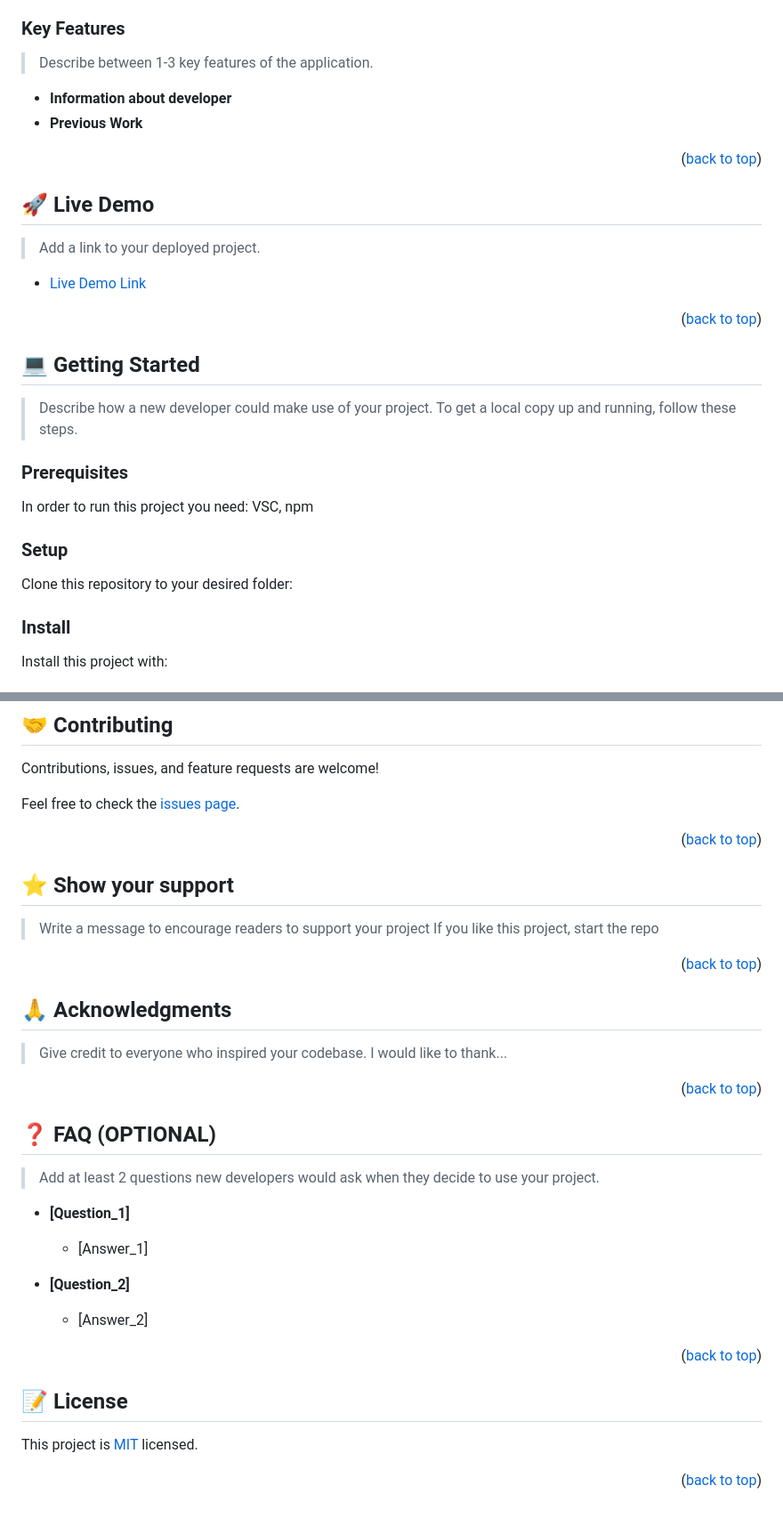
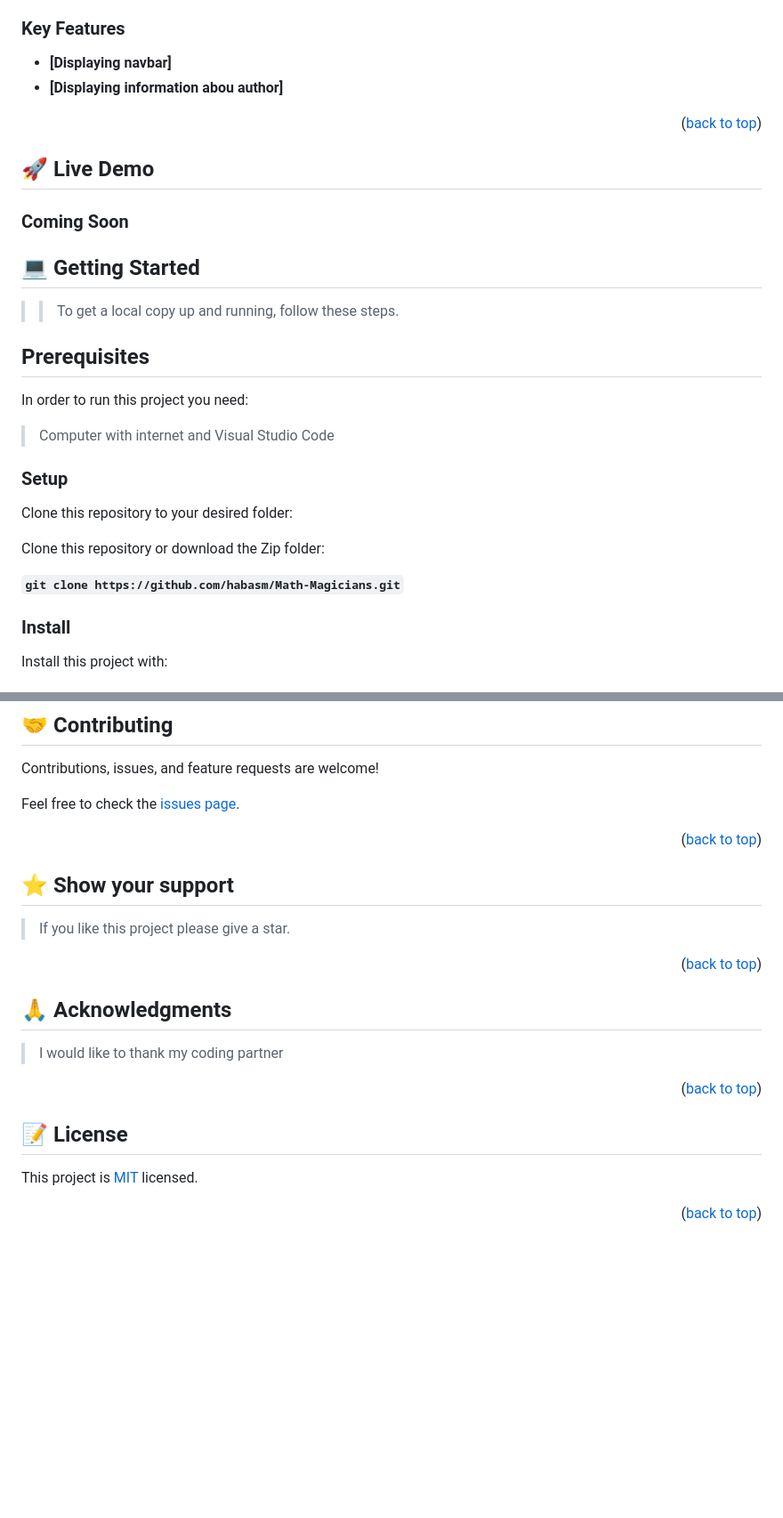
Before and after one commit to MarwanDev/marwan-portfolio, a Markdown page: README.md, 2 parts joined by grey strips. Shown at 89% size. GitHub-like rendering; blank space fills up the shorter version.

````diff
--- a/README.md
+++ b/README.md
@@ -87,47 +77,36 @@ After you're finished please remove all the comments and instructions!
 
 ### Key Features <a name="key-features"></a>
 
-> Describe between 1-3 key features of the application.
-- **Information about developer**
-- **Previous Work**
+- **[Displaying navbar]**
+- **[Displaying information abou author]**
+
 <p align="right">(<a href="#readme-top">back to top</a>)</p>
 
 <!-- LIVE DEMO -->
 
 ## 🚀 Live Demo <a name="live-demo"></a>
-
-> Add a link to your deployed project.
-- [Live Demo Link](https://yourdeployedapplicationlink.com)
-<p align="right">(<a href="#readme-top">back to top</a>)</p>
+### Coming Soon
 
 <!-- GETTING STARTED -->
 
 ## 💻 Getting Started <a name="getting-started"></a>
 
-> Describe how a new developer could make use of your project.
-To get a local copy up and running, follow these steps.
-### Prerequisites
+> > To get a local copy up and running, follow these steps.
 
-In order to run this project you need: VSC, npm
+## Prerequisites
 
-<!--
-Example command:
-```sh
- gem install rails
-```
- -->
+In order to run this project you need:
+
+> Computer with internet and
+> Visual Studio Code
 
 ### Setup
 
 Clone this repository to your desired folder:
 
-<!--
-Example commands:
-```sh
-  cd my-folder
-  git clone git@github.com:myaccount/my-project.git
-```
---->
+Clone this repository or download the Zip folder:
+
+**`git clone https://github.com/habasm/Math-Magicians.git`**
 
 ### Install
 
@@ -210,30 +189,14 @@ Feel free to check the [issues page](../../issues/).
 
 ## ⭐️ Show your support <a name="support"></a>
 
-> Write a message to encourage readers to support your project
-If you like this project, start the repo
+> If you like this project please give a star.
 <p align="right">(<a href="#readme-top">back to top</a>)</p>
 
 <!-- ACKNOWLEDGEMENTS -->
 
 ## 🙏 Acknowledgments <a name="acknowledgements"></a>
 
-> Give credit to everyone who inspired your codebase.
-I would like to thank...
-<p align="right">(<a href="#readme-top">back to top</a>)</p>
-
-<!-- FAQ (optional) -->
-
-## ❓ FAQ (OPTIONAL) <a name="faq"></a>
-
-> Add at least 2 questions new developers would ask when they decide to use your project.
-- **[Question_1]**
-  - [Answer_1]
-
-- **[Question_2]**
-
-  - [Answer_2]
-
+> I would like to thank my coding partner
 <p align="right">(<a href="#readme-top">back to top</a>)</p>
 
 <!-- LICENSE -->
````
Also changed, not shown: other parts of README.md (+9 -19 lines).
